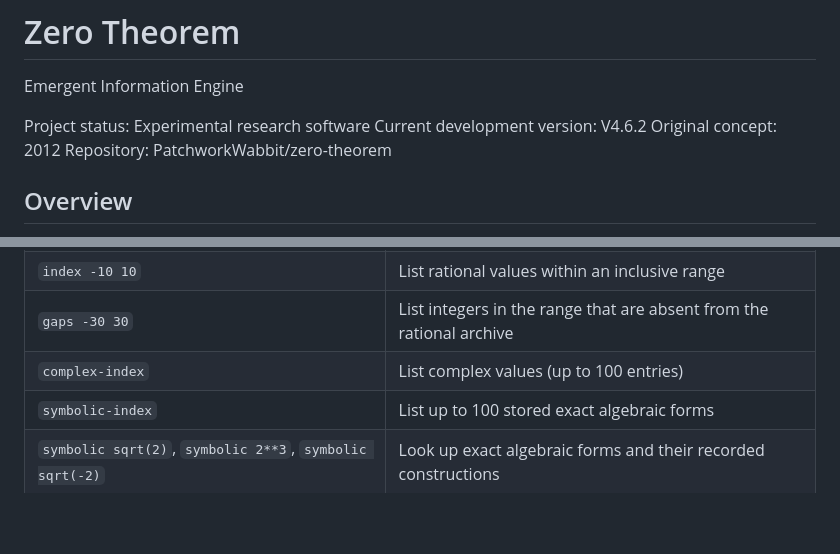
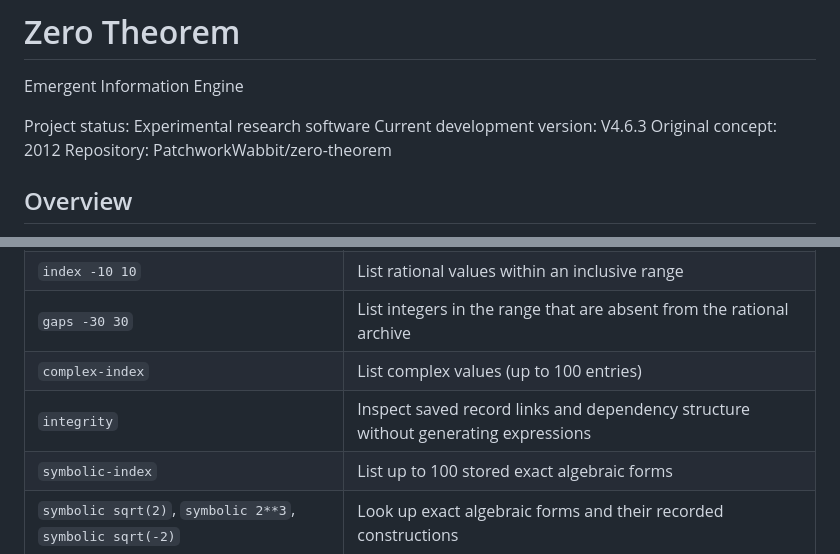
Before and after one commit to PatchworkWabbit/zero-theorem, a Markdown page: README.md, 2 parts joined by grey strips. GitHub-like rendering; blank space fills up the shorter version.

```diff
--- a/README.md
+++ b/README.md
@@ -3,7 +3,7 @@
 Emergent Information Engine
 
 Project status: Experimental research software
-Current development version: V4.6.2
+Current development version: V4.6.3
 Original concept: 2012
 Repository: PatchworkWabbit/zero-theorem
 
@@ -137,6 +161,7 @@ Enter these at the prompt after a run, rather than as command-line arguments:
 | `index -10 10` | List rational values within an inclusive range |
 | `gaps -30 30` | List integers in the range that are absent from the rational archive |
 | `complex-index` | List complex values (up to 100 entries) |
+| `integrity` | Inspect saved record links and dependency structure without generating expressions |
 | `symbolic-index` | List up to 100 stored exact algebraic forms |
 | `symbolic sqrt(2)`, `symbolic 2**3`, `symbolic sqrt(-2)` | Look up exact algebraic forms and their recorded constructions |
 | `hubs` or `attractors` | Show observational convergence and echo counts |
```
Also changed, not shown: other parts of README.md (+30 -6 lines).
